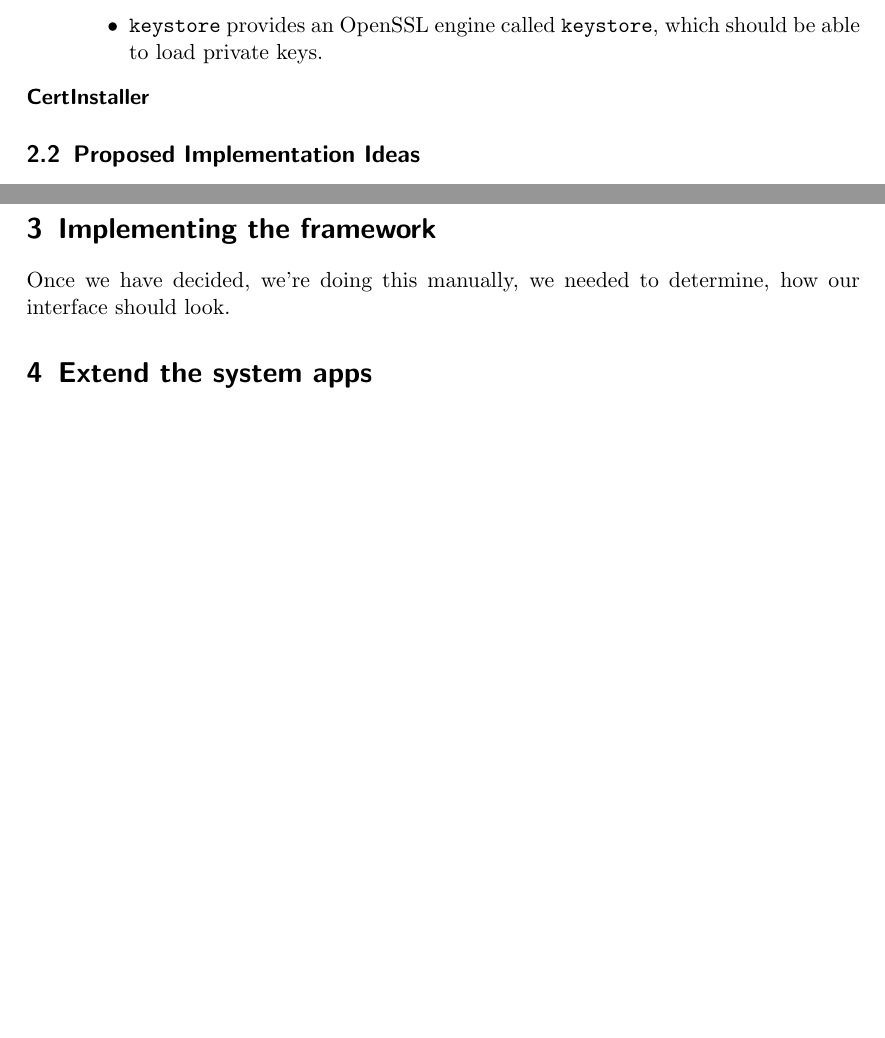
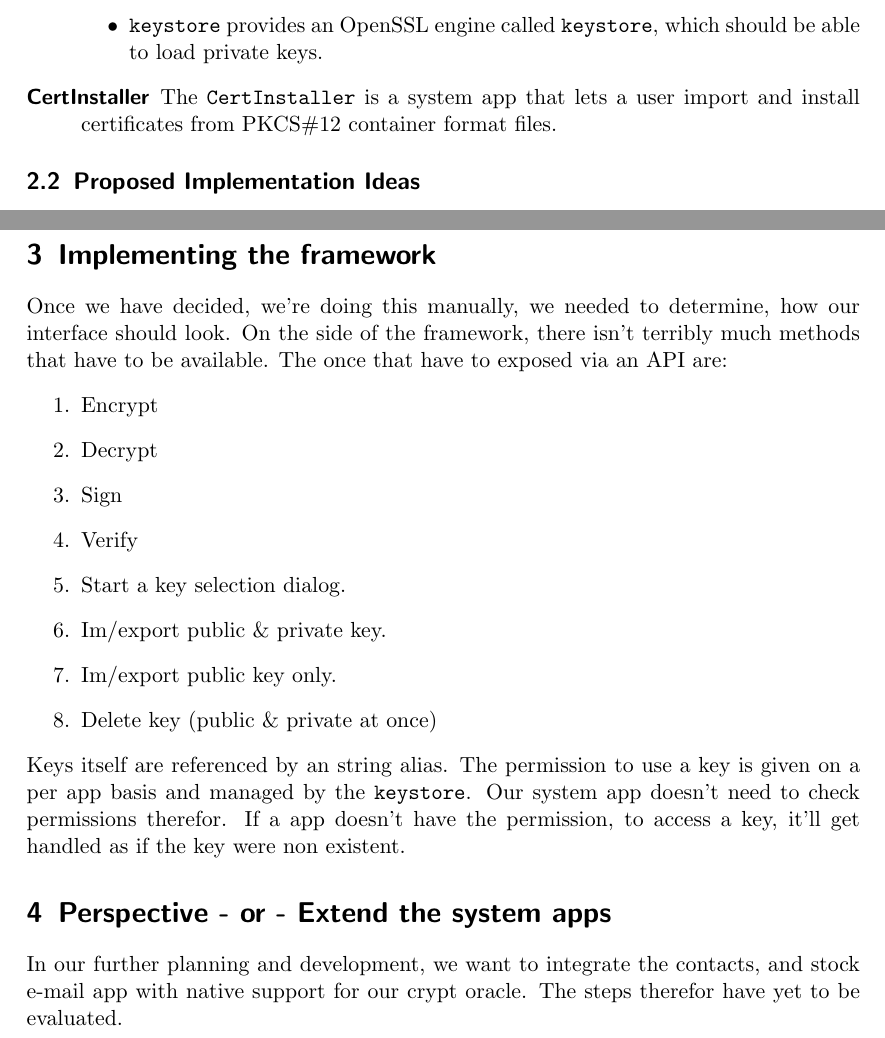
Before and after one commit to Weishaupt/SecurityDocuments, a LaTeX paper (Midterm_Report.tex): two parts of pages 3 and 5 of 5, joined at a grey line, cut so that both start at the same text, the shorter picture padded with empty space. Compiled offline with pdfLaTeX.

Commit message:
More work on the midterm report *Added the proposed API for our framework app. *Added a look-out for further development (Integrating system apps) *Minor changes and enhancements.

```diff
--- a/Midterm_Report.tex
+++ b/Midterm_Report.tex
@@ -61,7 +61,7 @@
 					\item The class has a \texttt{key} and \texttt{blob} semantic. \texttt{key} is an actual keypair, access is limited, provides (native level!) methods for signing and verification. \texttt{blob} is just random data \texttt{KeyChain} uses the \texttt{key} semantics for private keys and the \texttt{blob} semantic for certificates. %Sorry, I don't really understand that point. Could you please review and correct it, if necessary.
 					\item \texttt{keystore} provides an OpenSSL engine called \texttt{keystore}, which should be able to load private keys. %As I see it, this actually receives PKCS#8 containers, doesn't it?
 				\end{itemize}
-			\item [CertInstaller] %TODO: Expand!
+			\item [CertInstaller] The \texttt{CertInstaller} is a system app that lets a user import and install certificates from PKCS\#12 container format files.%TODO: Expand!
 		\end{description}
 
 	\subsection{Proposed Implementation Ideas}
@@ -116,10 +116,20 @@
 			As a result, this is the only working constellation we could acquire.
 
 \section{Implementing the framework}
-Once we have decided, we're doing this manually, we needed to determine, how our interface should look.
-%TODO: Proposed API for our CryptOracle goes here!
+	Once we have decided, we're doing this manually, we needed to determine, how our interface should look. On the side of the framework, there isn't terribly much methods that have to be available. The once that have to exposed via an API are:
+	\begin{enumerate} %TODO: Did I miss any methods?
+		\item Encrypt
+		\item Decrypt
+		\item Sign
+		\item Verify
+		\item Start a key selection dialog.
+		\item Im/export public \& private key.
+		\item Im/export public key only.
+		\item Delete key (public \& private at once)
+	\end{enumerate}
+	Keys itself are referenced by an string alias. The permission to use a key is given on a per app basis and managed by the \texttt{keystore}. Our system app doesn't need to check permissions therefor. If a app doesn't have the permission, to access a key, it'll get handled as if the key were non existent.
 
-\section{Extend the system apps}
-%TODO: What were going to do on the app side goes here. Is this needed in the Midterm report?
+\section{Perspective - or - Extend the system apps}
+In our further planning and development, we want to integrate the contacts, and stock e-mail app with native support for our crypt oracle. The steps therefor have yet to be evaluated.
 
 \end{document}
```
